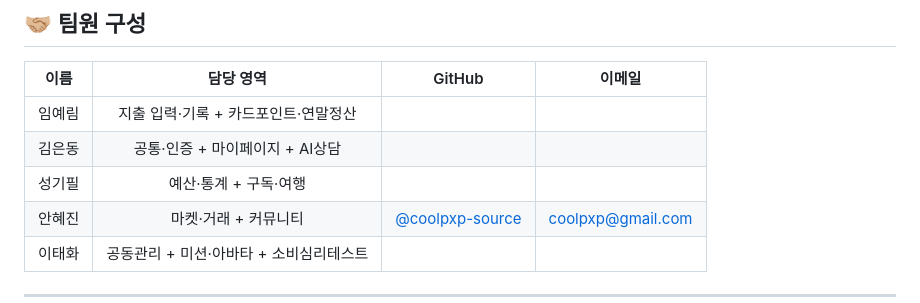
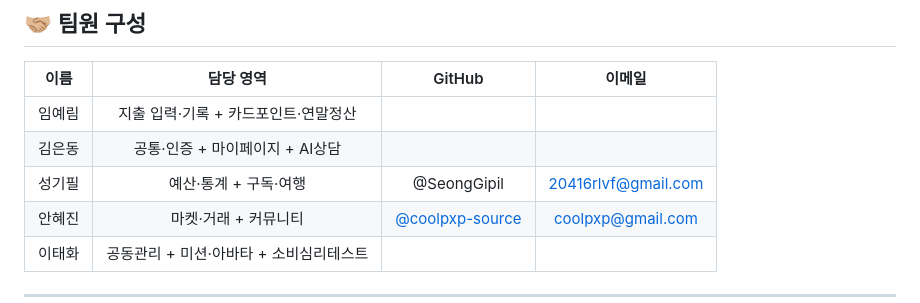
Before and after one commit to coolpxp-source/flutter-project-Ddaenggeurang, a Markdown page: README.md, the part around the change. Drawn GitHub-style.

```diff
--- a/README.md
+++ b/README.md
@@ -83,7 +83,7 @@
 |:---:|:---:|:---:|:---:|
 | 임예림 | 지출 입력·기록 + 카드포인트·연말정산 | | |
 | 김은동 | 공통·인증 + 마이페이지 + AI상담 | | |
-| 성기필 | 예산·통계 + 구독·여행 | | |
+| 성기필 | 예산·통계 + 구독·여행 |@SeongGipil |20416rlvf@gmail.com |
 | 안혜진 | 마켓·거래 + 커뮤니티 | [@coolpxp-source](https://github.com/coolpxp-source) | coolpxp@gmail.com |
 | 이태화 | 공동관리 + 미션·아바타 + 소비심리테스트 | | |
 
```
